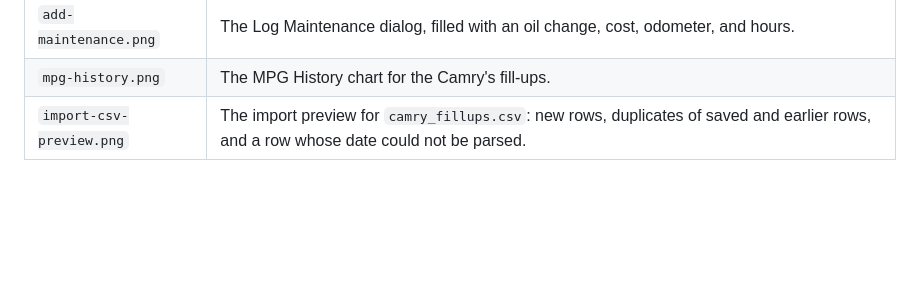
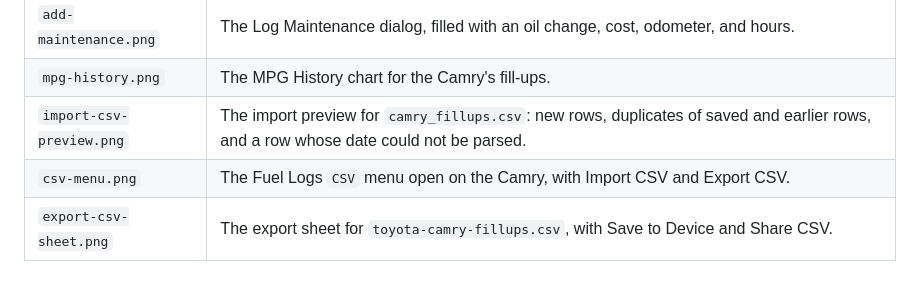
Before and after one commit to jisleyjr/iota-vehicle-tracker, a Markdown page: docs/README.md, the part around the change. GitHub-like rendering; blank space fills up the shorter version.

```diff
--- a/docs/README.md
+++ b/docs/README.md
@@ -26,3 +26,5 @@ cp app/src/test/screenshots/*.png docs/screenshots/
 | `add-maintenance.png` | The Log Maintenance dialog, filled with an oil change, cost, odometer, and hours. |
 | `mpg-history.png` | The MPG History chart for the Camry's fill-ups. |
 | `import-csv-preview.png` | The import preview for `camry_fillups.csv`: new rows, duplicates of saved and earlier rows, and a row whose date could not be parsed. |
+| `csv-menu.png` | The Fuel Logs `CSV` menu open on the Camry, with Import CSV and Export CSV. |
+| `export-csv-sheet.png` | The export sheet for `toyota-camry-fillups.csv`, with Save to Device and Share CSV. |
```
Also changed, not shown: README.md (+6 -2 lines), docs/screenshots/csv-menu.png (added), docs/screenshots/export-csv-sheet.png (added), 12 other files.
